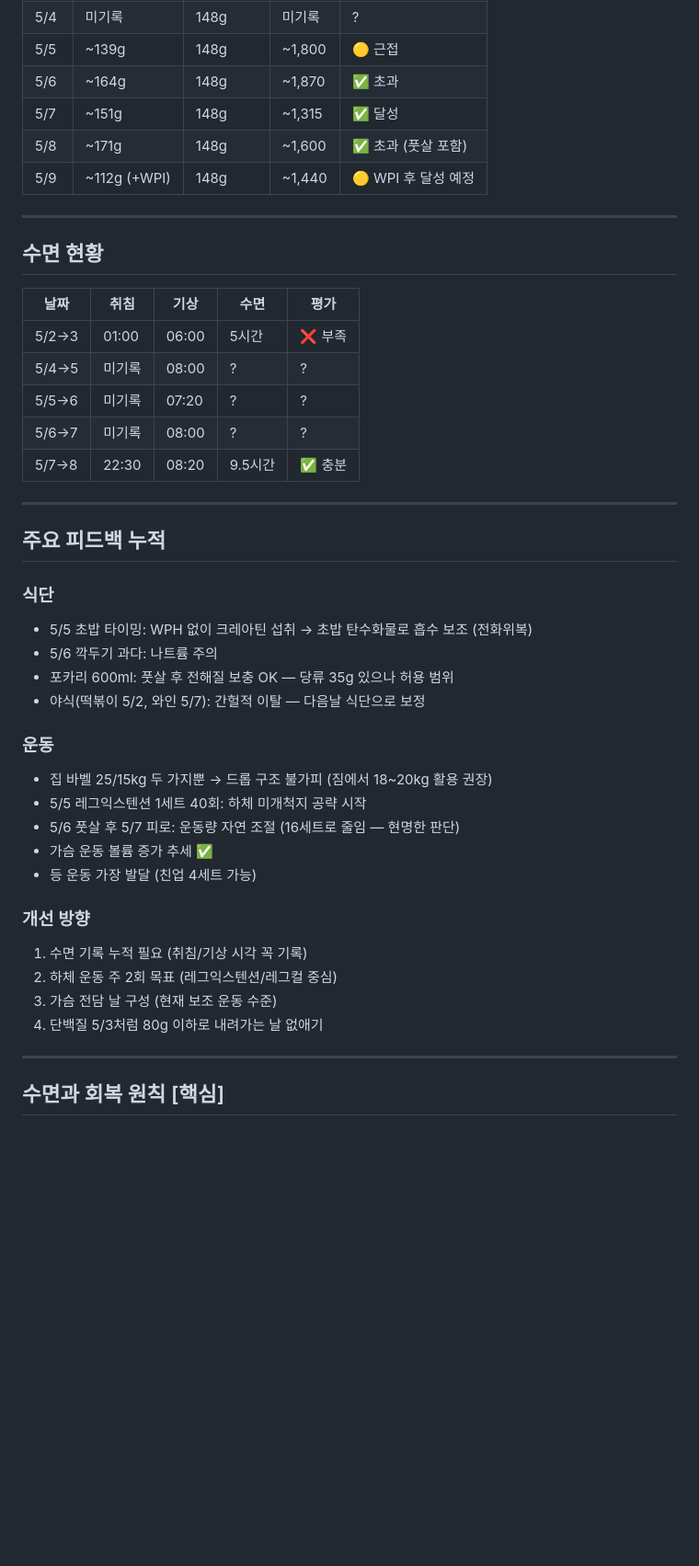
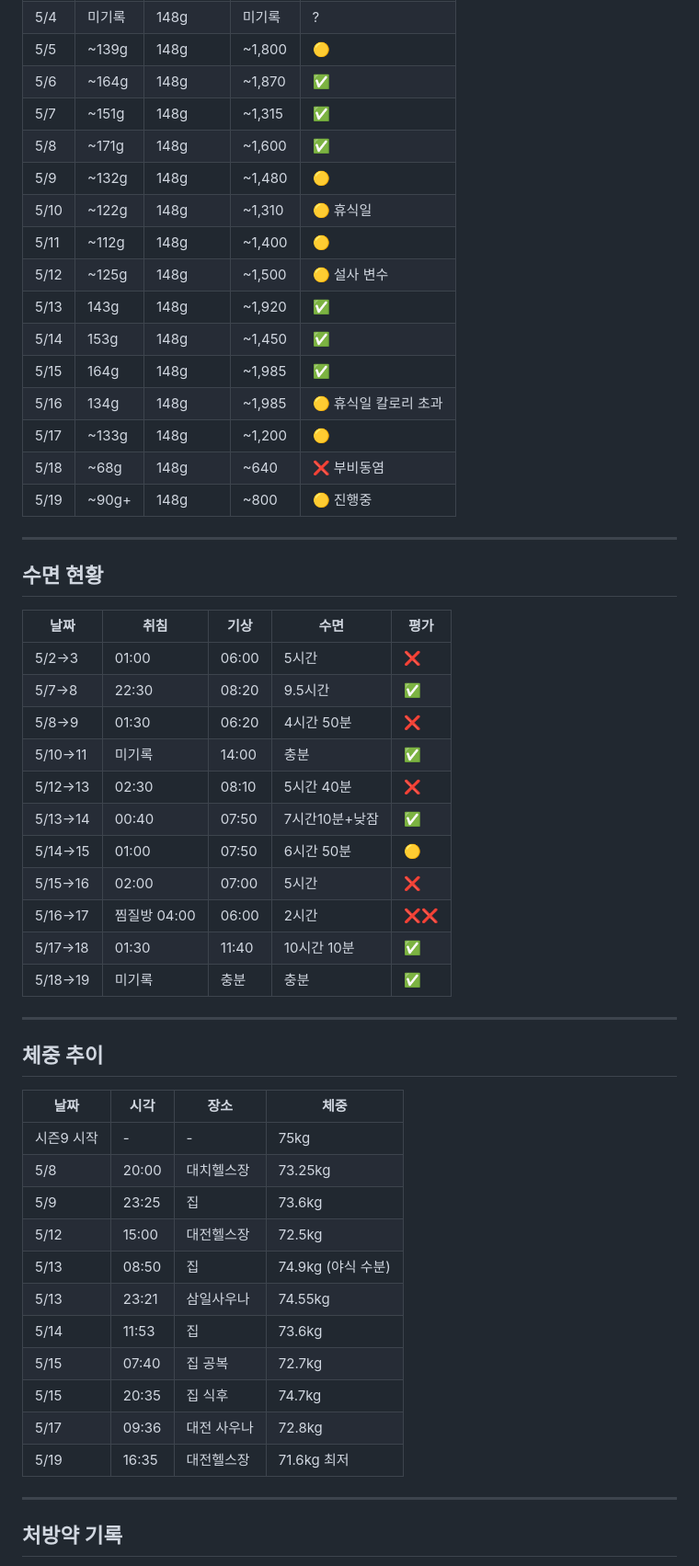
Before and after one commit to shchoi83/bodylog, a Markdown page: summary.md, the part around one of its changes. Shown at 92% size. GitHub-like rendering; blank space fills up the shorter version.

```diff
--- a/summary.md
+++ b/summary.md
@@ -66,9 +73,19 @@
 | 5/4 | 미기록 | 148g | 미기록 | ? |
-| 5/5 | ~139g | 148g | ~1,800 | 🟡 근접 |
-| 5/6 | ~164g | 148g | ~1,870 | ✅ 초과 |
-| 5/7 | ~151g | 148g | ~1,315 | ✅ 달성 |
-| 5/8 | ~171g | 148g | ~1,600 | ✅ 초과 (풋살 포함) |
-| 5/9 | ~112g (+WPI) | 148g | ~1,440 | 🟡 WPI 후 달성 예정 |
+| 5/5 | ~139g | 148g | ~1,800 | 🟡 |
+| 5/6 | ~164g | 148g | ~1,870 | ✅ |
+| 5/7 | ~151g | 148g | ~1,315 | ✅ |
+| 5/8 | ~171g | 148g | ~1,600 | ✅ |
+| 5/9 | ~132g | 148g | ~1,480 | 🟡 |
+| 5/10 | ~122g | 148g | ~1,310 | 🟡 휴식일 |
+| 5/11 | ~112g | 148g | ~1,400 | 🟡 |
+| 5/12 | ~125g | 148g | ~1,500 | 🟡 설사 변수 |
+| 5/13 | 143g | 148g | ~1,920 | ✅ |
+| 5/14 | 153g | 148g | ~1,450 | ✅ |
+| 5/15 | 164g | 148g | ~1,985 | ✅ |
+| 5/16 | 134g | 148g | ~1,985 | 🟡 휴식일 칼로리 초과 |
+| 5/17 | ~133g | 148g | ~1,200 | 🟡 |
+| 5/18 | ~68g | 148g | ~640 | ❌ 부비동염 |
+| 5/19 | ~90g+ | 148g | ~800 | 🟡 진행중 |
 
 ---
 
@@ -76,36 +93,37 @@
 
 | 날짜 | 취침 | 기상 | 수면 | 평가 |
 |------|------|------|------|------|
-| 5/2→3 | 01:00 | 06:00 | 5시간 | ❌ 부족 |
-| 5/4→5 | 미기록 | 08:00 | ? | ? |
-| 5/5→6 | 미기록 | 07:20 | ? | ? |
-| 5/6→7 | 미기록 | 08:00 | ? | ? |
-| 5/7→8 | 22:30 | 08:20 | 9.5시간 | ✅ 충분 |
+| 5/2→3 | 01:00 | 06:00 | 5시간 | ❌ |
+| 5/7→8 | 22:30 | 08:20 | 9.5시간 | ✅ |
+| 5/8→9 | 01:30 | 06:20 | 4시간 50분 | ❌ |
+| 5/10→11 | 미기록 | 14:00 | 충분 | ✅ |
+| 5/12→13 | 02:30 | 08:10 | 5시간 40분 | ❌ |
+| 5/13→14 | 00:40 | 07:50 | 7시간10분+낮잠 | ✅ |
+| 5/14→15 | 01:00 | 07:50 | 6시간 50분 | 🟡 |
+| 5/15→16 | 02:00 | 07:00 | 5시간 | ❌ |
+| 5/16→17 | 찜질방 04:00 | 06:00 | 2시간 | ❌❌ |
+| 5/17→18 | 01:30 | 11:40 | 10시간 10분 | ✅ |
+| 5/18→19 | 미기록 | 충분 | 충분 | ✅ |
 
 ---
 
-## 주요 피드백 누적
+## 체중 추이
 
-### 식단
-- 5/5 초밥 타이밍: WPH 없이 크레아틴 섭취 → 초밥 탄수화물로 흡수 보조 (전화위복)
-- 5/6 깍두기 과다: 나트륨 주의
-- 포카리 600ml: 풋살 후 전해질 보충 OK — 당류 35g 있으나 허용 범위
-- 야식(떡볶이 5/2, 와인 5/7): 간헐적 이탈 — 다음날 식단으로 보정
-
-### 운동
-- 집 바벨 25/15kg 두 가지뿐 → 드롭 구조 불가피 (짐에서 18~20kg 활용 권장)
-- 5/5 레그익스텐션 1세트 40회: 하체 미개척지 공략 시작
-- 5/6 풋살 후 5/7 피로: 운동량 자연 조절 (16세트로 줄임 — 현명한 판단)
-- 가슴 운동 볼륨 증가 추세 ✅
-- 등 운동 가장 발달 (친업 4세트 가능)
-
-### 개선 방향
-1. 수면 기록 누적 필요 (취침/기상 시각 꼭 기록)
-2. 하체 운동 주 2회 목표 (레그익스텐션/레그컬 중심)
-3. 가슴 전담 날 구성 (현재 보조 운동 수준)
-4. 단백질 5/3처럼 80g 이하로 내려가는 날 없애기
+| 날짜 | 시각 | 장소 | 체중 |
+|------|------|------|------|
+| 시즌9 시작 | - | - | 75kg |
+| 5/8 | 20:00 | 대치헬스장 | 73.25kg |
+| 5/9 | 23:25 | 집 | 73.6kg |
+| 5/12 | 15:00 | 대전헬스장 | 72.5kg |
+| 5/13 | 08:50 | 집 | 74.9kg (야식 수분) |
+| 5/13 | 23:21 | 삼일사우나 | 74.55kg |
+| 5/14 | 11:53 | 집 | 73.6kg |
+| 5/15 | 07:40 | 집 공복 | 72.7kg |
+| 5/15 | 20:35 | 집 식후 | 74.7kg |
+| 5/17 | 09:36 | 대전 사우나 | 72.8kg |
+| 5/19 | 16:35 | 대전헬스장 | 71.6kg 최저 |
 
 ---
 
-## 수면과 회복 원칙 [핵심]
+## 처방약 기록
 
```
Also changed, not shown: other parts of summary.md (+80 -55 lines).
